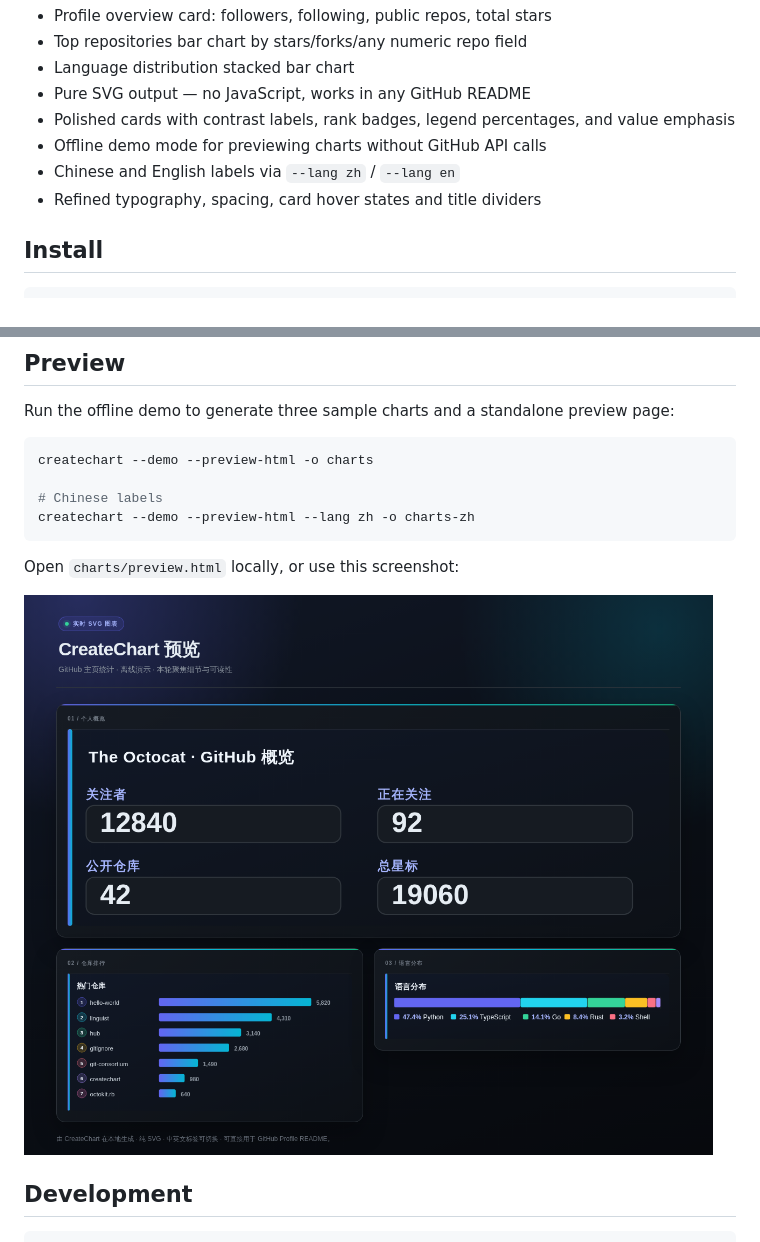
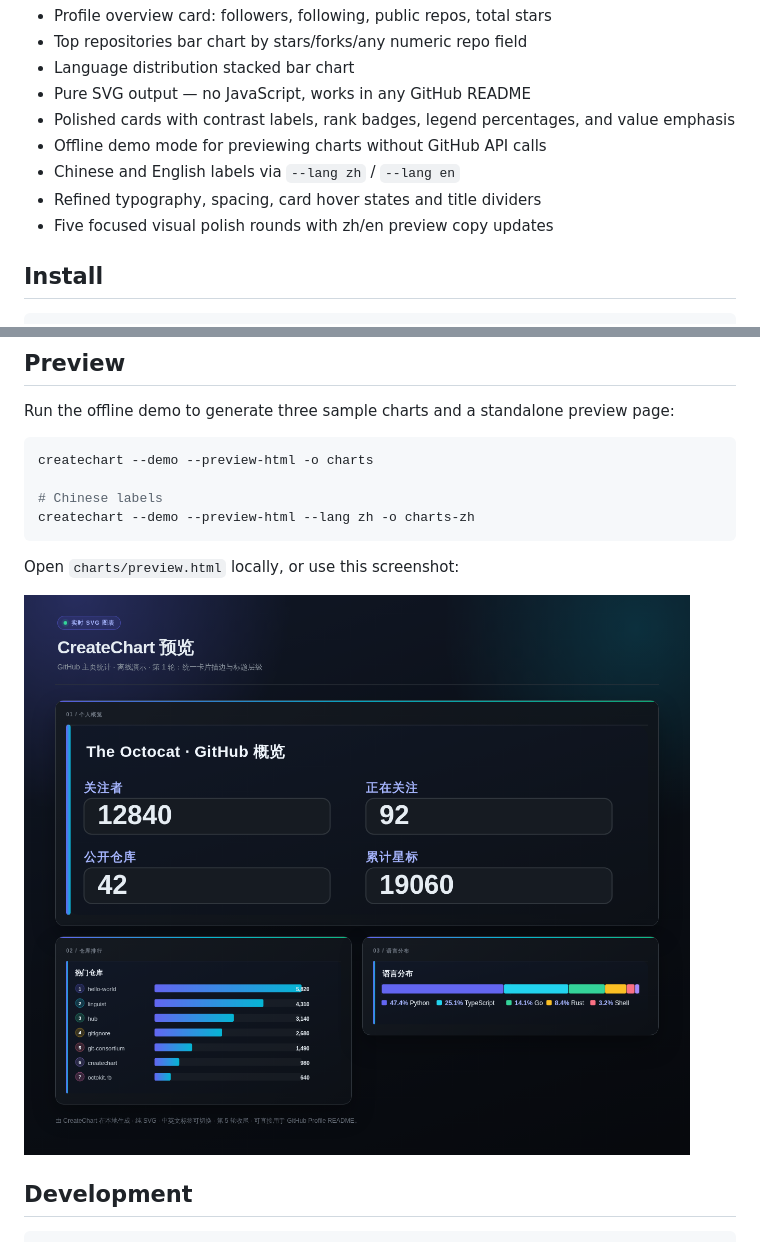
Before and after one commit to techjiang/GitHubProFile-CreateChart, a Markdown page: README.md, 2 parts joined by grey strips. GitHub-like rendering; pictures changed too: createchart-preview.png.

```diff
--- a/README.md
+++ b/README.md
@@ -12,6 +12,7 @@ Generate SVG statistical charts for GitHub profiles and repositories. Ready to d
 - Offline demo mode for previewing charts without GitHub API calls
 - Chinese and English labels via `--lang zh` / `--lang en`
 - Refined typography, spacing, card hover states and title dividers
+- Five focused visual polish rounds with zh/en preview copy updates
 
 ## Install
 
```
Also changed, not shown: 2 other files.
